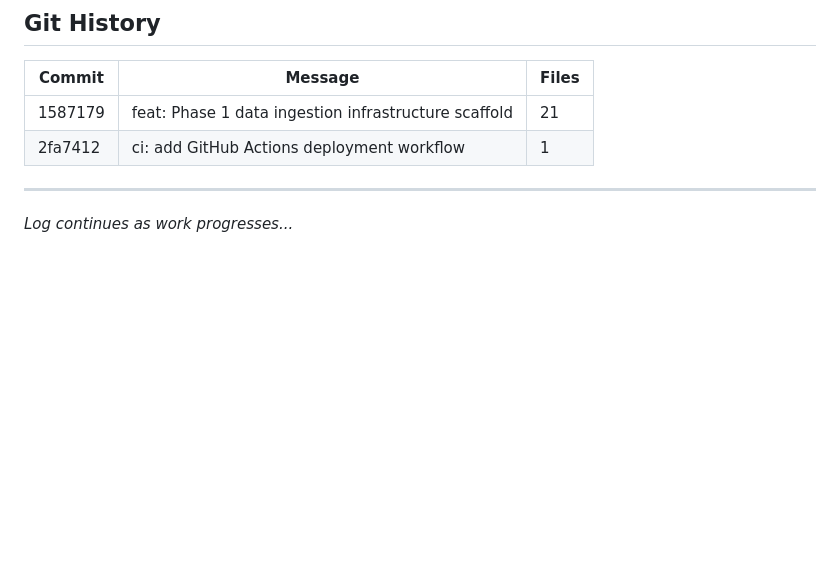
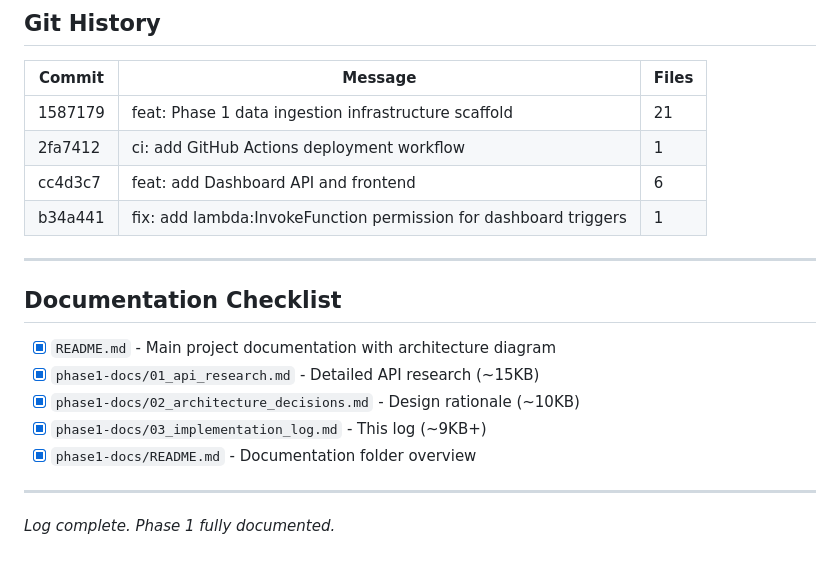
Before and after one commit to jupiter-hlaj/chimera, a Markdown page: phase1-docs/03_implementation_log.md, the part around one of its changes. GitHub-like rendering; blank space fills up the shorter version.

```diff
--- a/phase1-docs/03_implementation_log.md
+++ b/phase1-docs/03_implementation_log.md
@@ -330,7 +373,19 @@ gh repo create chimera --private --source=. --remote=origin
 |--------|---------|-------|
 | 1587179 | feat: Phase 1 data ingestion infrastructure scaffold | 21 |
 | 2fa7412 | ci: add GitHub Actions deployment workflow | 1 |
+| cc4d3c7 | feat: add Dashboard API and frontend | 6 |
+| b34a441 | fix: add lambda:InvokeFunction permission for dashboard triggers | 1 |
 
 ---
 
-*Log continues as work progresses...*
+## Documentation Checklist
+
+- [x] `README.md` - Main project documentation with architecture diagram
+- [x] `phase1-docs/01_api_research.md` - Detailed API research (~15KB)
+- [x] `phase1-docs/02_architecture_decisions.md` - Design rationale (~10KB)
+- [x] `phase1-docs/03_implementation_log.md` - This log (~9KB+)
+- [x] `phase1-docs/README.md` - Documentation folder overview
+
+---
+
+*Log complete. Phase 1 fully documented.*
```
Also changed, not shown: other parts of phase1-docs/03_implementation_log.md (+50 -7 lines), README.md (added, +212 -0 lines).
